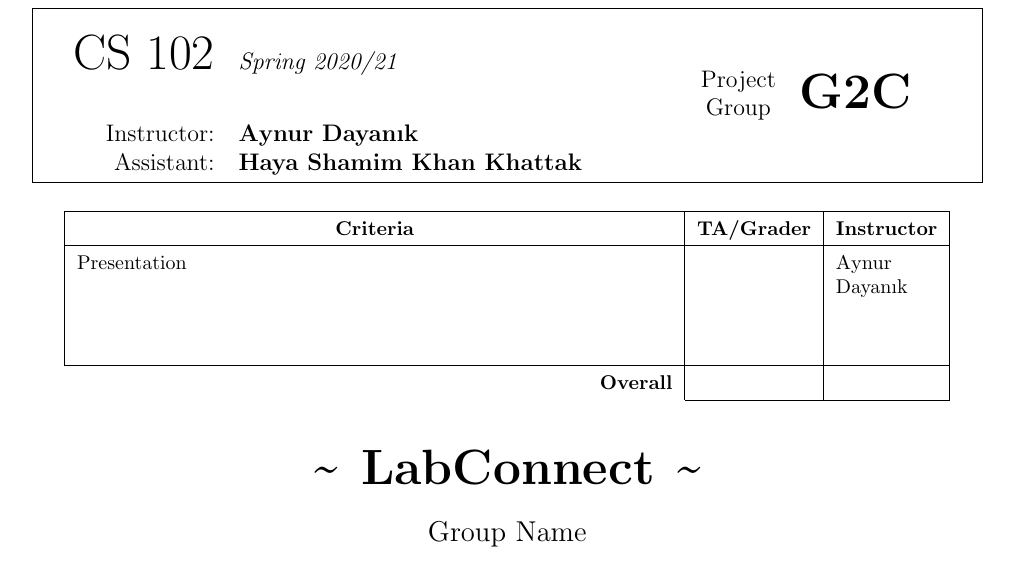
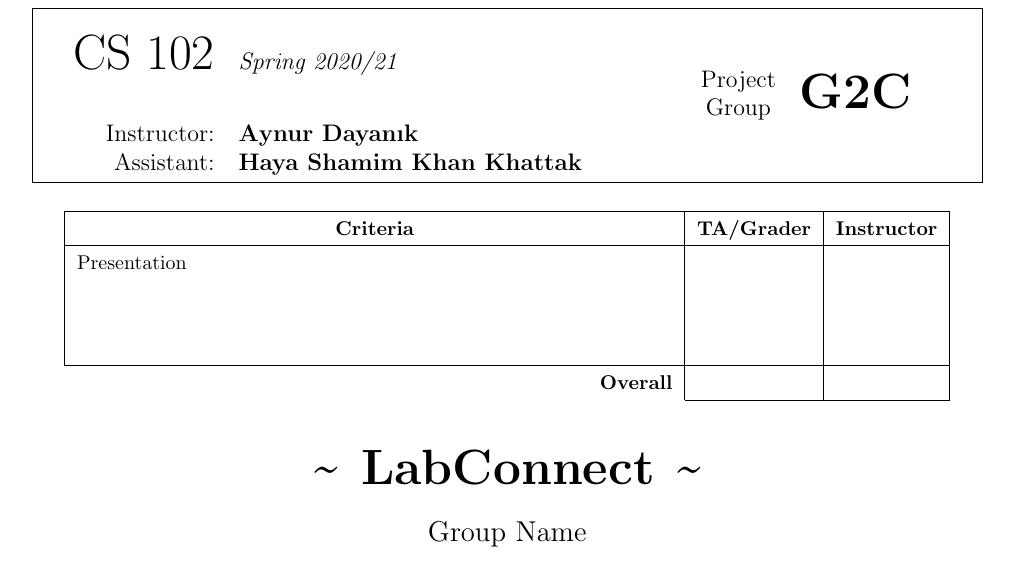
Before and after one commit to cs102-project/LabConnect, a LaTeX document (doc/report-template.tex): part of page 1 of 2, cut so that both start at the same text. Compiled offline with pdfLaTeX.

Commit message:
Berk's ideas to change cite color, etc.

```diff
--- a/doc/report-template.tex
+++ b/doc/report-template.tex
@@ -9,7 +9,7 @@
 \usepackage[utf8]{inputenc}
 \usepackage{microtype, xcolor}
 \usepackage{url, hyperref}
-\hypersetup{colorlinks=true, linkcolor=blue, citecolor=red, urlcolor=blue}
+\hypersetup{colorlinks=true, linkcolor=blue, citecolor=black, urlcolor=blue}
 
 % Setting margins
 \usepackage[a4paper, left=2cm, right=2cm, top=1.75cm, bottom=1.75cm, includefoot]{geometry}
@@ -55,7 +55,7 @@
             \begin{tabular}{ l p{1.5cm} | p{1.5cm} | }
                 \hline
                 \multicolumn{1}{|c|}{\textbf{Criteria}} & \multicolumn{1}{c|}{\textbf{TA/Grader}} & \multicolumn{1}{c|}{\textbf{Instructor}} \\ \hline
-                \multicolumn{1}{|p{10.5cm}|}{Presentation} &  & Aynur Dayanık \\[10ex] \hline
+                \multicolumn{1}{|p{10.5cm}|}{Presentation} &  &  \\[10ex] \hline
                 \multicolumn{1}{r|}{\textbf{Overall}} &  &  \\
                 \cline{2-3}
             \end{tabular}
```
Also changed, not shown: doc/requirements-report.tex (+1 -1 lines), doc/Project Proposal.pdf, doc/report-template.pdf, doc/requirements-report.pdf.
